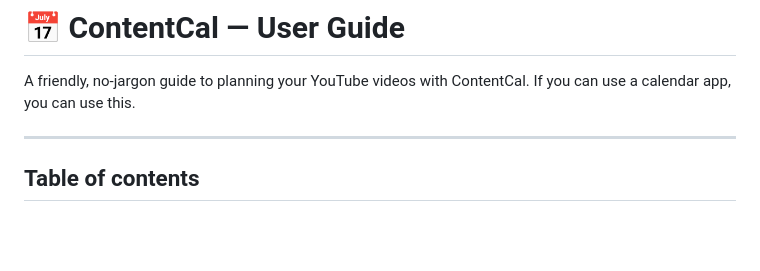
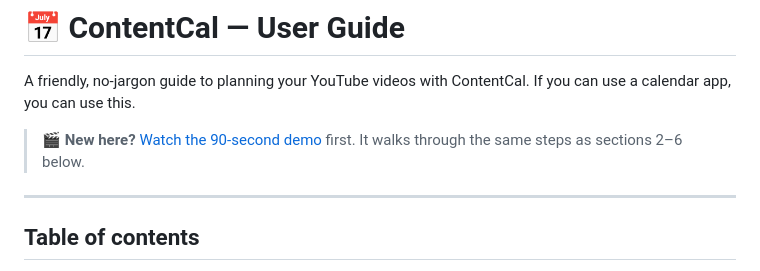
Before and after one commit to wsupnet/content-cal, a Markdown page: docs/USER_GUIDE.md, the part around the change. GitHub-like rendering; blank space fills up the shorter version.

```diff
--- a/docs/USER_GUIDE.md
+++ b/docs/USER_GUIDE.md
@@ -1,6 +1,8 @@
 # 📅 ContentCal — User Guide
 
 A friendly, no-jargon guide to planning your YouTube videos with ContentCal. If you can use a calendar app, you can use this.
+
+> 🎬 **New here?** [Watch the 90-second demo](contentcal-demo.mp4) first. It walks through the same steps as sections 2–6 below.
 
 ---
 
```
Also changed, not shown: README.md (+4 -0 lines), docs/OVERVIEW.md (+8 -0 lines), docs/contentcal-demo-preview.gif (added), 1 other file.
